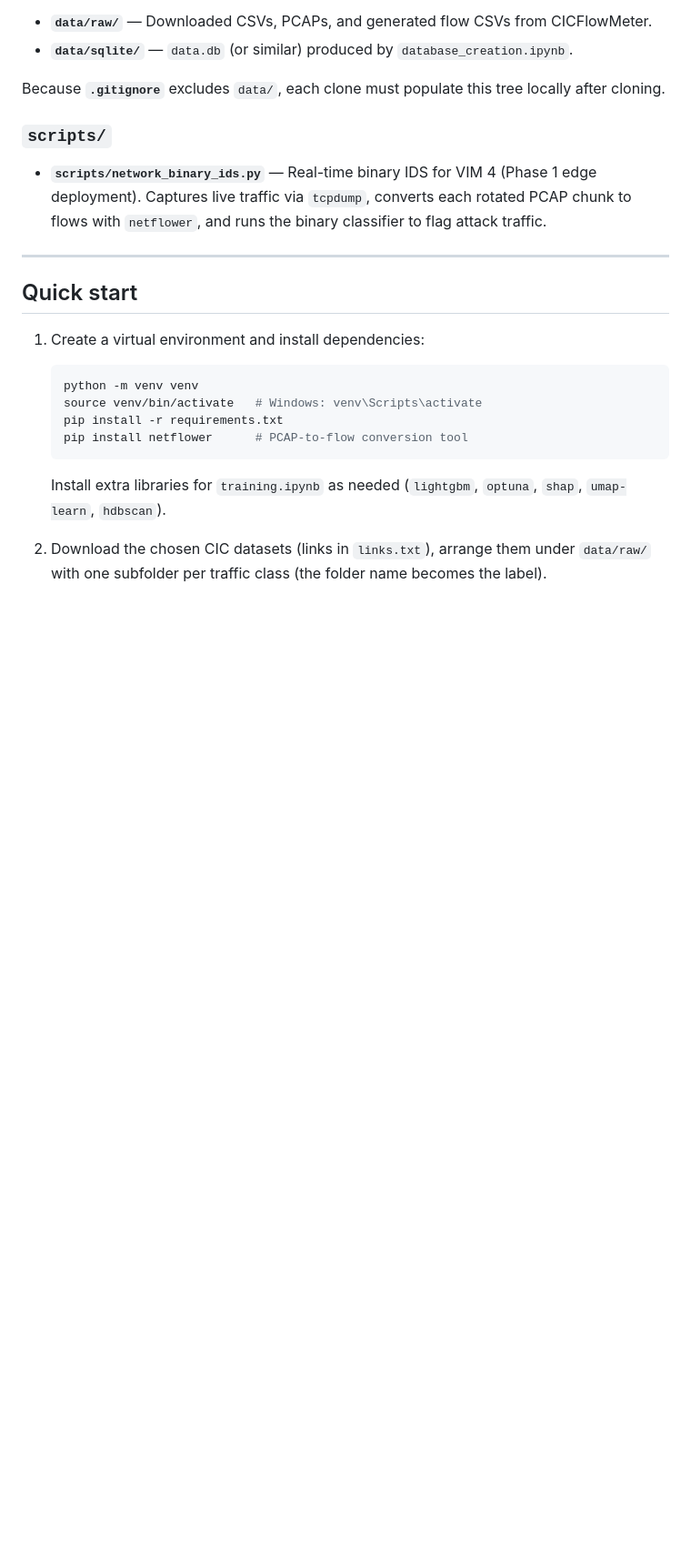
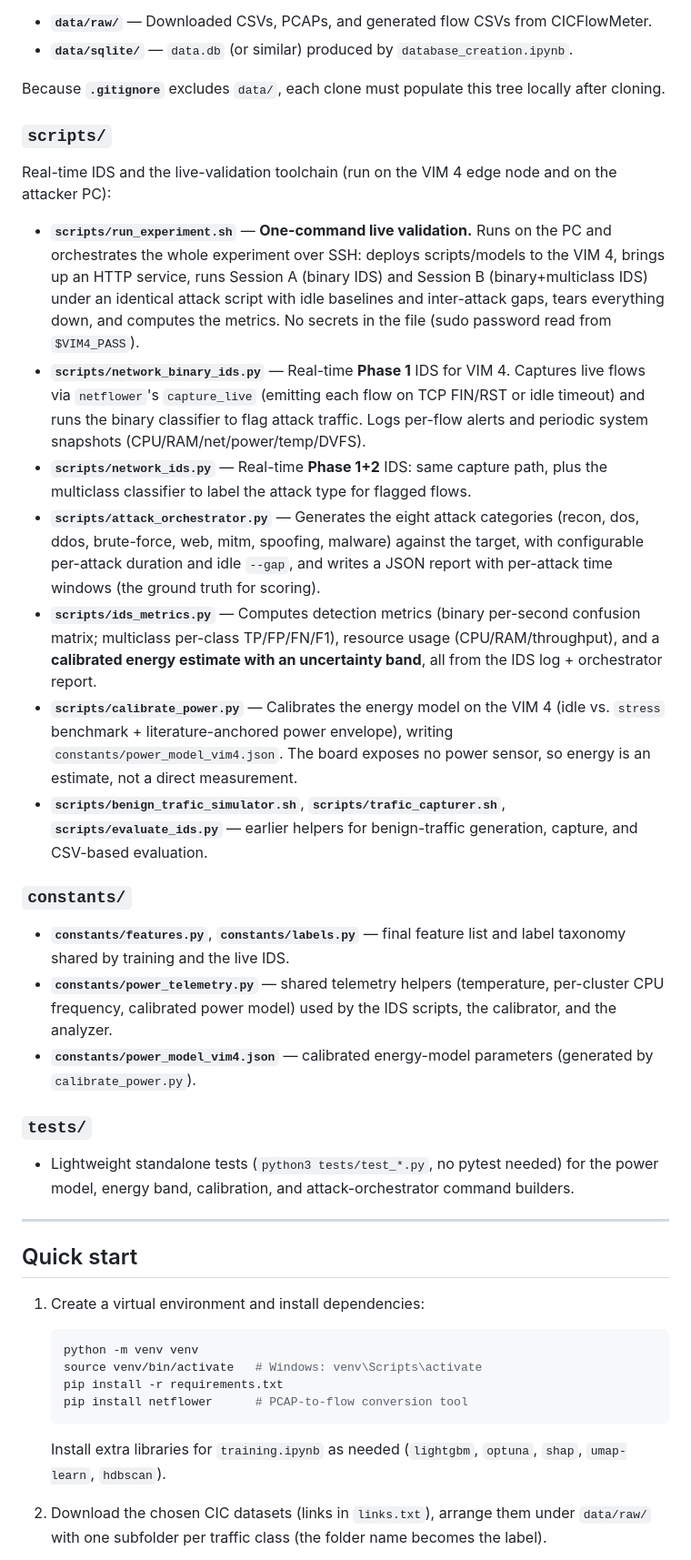
Before and after one commit to luiz-linkezio/A-Hierarchical-Solution-based-on-MEC-and-IoT-for-Cyberattack-Detection-in-6G-Networks, a Markdown page: README.md, the part around one of its changes. Shown at 91% size. Rendered like a GitHub page; blank space fills up the shorter version.

```diff
--- a/README.md
+++ b/README.md
@@ -66,7 +69,25 @@ Because **`.gitignore`** excludes `data/`, each clone must populate this tree lo
 
 ### `scripts/`
 
-- **`scripts/network_binary_ids.py`** — Real-time binary IDS for VIM 4 (Phase 1 edge deployment). Captures live traffic via `tcpdump`, converts each rotated PCAP chunk to flows with `netflower`, and runs the binary classifier to flag attack traffic.
+Real-time IDS and the live-validation toolchain (run on the VIM 4 edge node and on the attacker PC):
+
+- **`scripts/run_experiment.sh`** — **One-command live validation.** Runs on the PC and orchestrates the whole experiment over SSH: deploys scripts/models to the VIM 4, brings up an HTTP service, runs Session A (binary IDS) and Session B (binary+multiclass IDS) under an identical attack script with idle baselines and inter-attack gaps, tears everything down, and computes the metrics. No secrets in the file (sudo password read from `$VIM4_PASS`).
+- **`scripts/network_binary_ids.py`** — Real-time **Phase 1** IDS for VIM 4. Captures live flows via `netflower`'s `capture_live` (emitting each flow on TCP FIN/RST or idle timeout) and runs the binary classifier to flag attack traffic. Logs per-flow alerts and periodic system snapshots (CPU/RAM/net/power/temp/DVFS).
+- **`scripts/network_ids.py`** — Real-time **Phase 1+2** IDS: same capture path, plus the multiclass classifier to label the attack type for flagged flows.
+- **`scripts/attack_orchestrator.py`** — Generates the eight attack categories (recon, dos, ddos, brute-force, web, mitm, spoofing, malware) against the target, with configurable per-attack duration and idle `--gap`, and writes a JSON report with per-attack time windows (the ground truth for scoring).
+- **`scripts/ids_metrics.py`** — Computes detection metrics (binary per-second confusion matrix; multiclass per-class TP/FP/FN/F1), resource usage (CPU/RAM/throughput), and a **calibrated energy estimate with an uncertainty band**, all from the IDS log + orchestrator report.
+- **`scripts/calibrate_power.py`** — Calibrates the energy model on the VIM 4 (idle vs. `stress` benchmark + literature-anchored power envelope), writing `constants/power_model_vim4.json`. The board exposes no power sensor, so energy is an estimate, not a direct measurement.
+- **`scripts/benign_trafic_simulator.sh`**, **`scripts/trafic_capturer.sh`**, **`scripts/evaluate_ids.py`** — earlier helpers for benign-traffic generation, capture, and CSV-based evaluation.
+
+### `constants/`
+
+- **`constants/features.py`**, **`constants/labels.py`** — final feature list and label taxonomy shared by training and the live IDS.
+- **`constants/power_telemetry.py`** — shared telemetry helpers (temperature, per-cluster CPU frequency, calibrated power model) used by the IDS scripts, the calibrator, and the analyzer.
+- **`constants/power_model_vim4.json`** — calibrated energy-model parameters (generated by `calibrate_power.py`).
+
+### `tests/`
+
+- Lightweight standalone tests (`python3 tests/test_*.py`, no pytest needed) for the power model, energy band, calibration, and attack-orchestrator command builders.
 
 ---
 
```
Also changed, not shown: other parts of README.md (+35 -3 lines).
